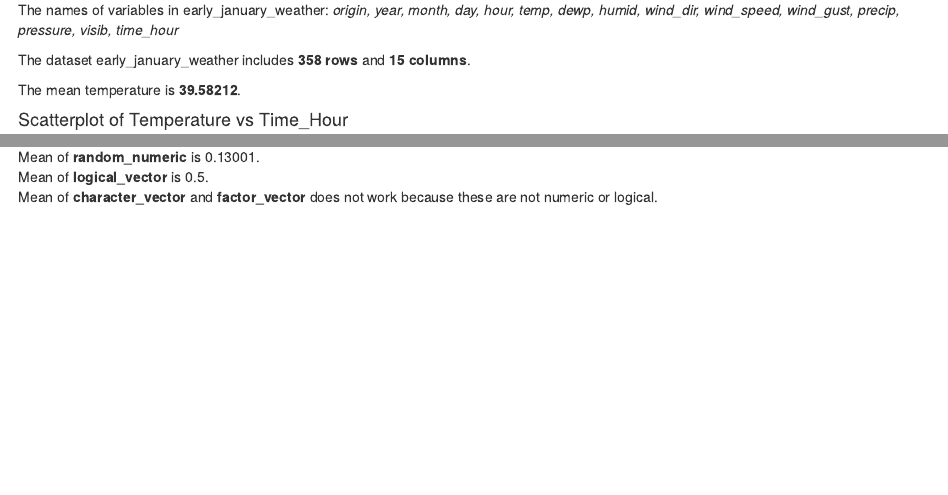
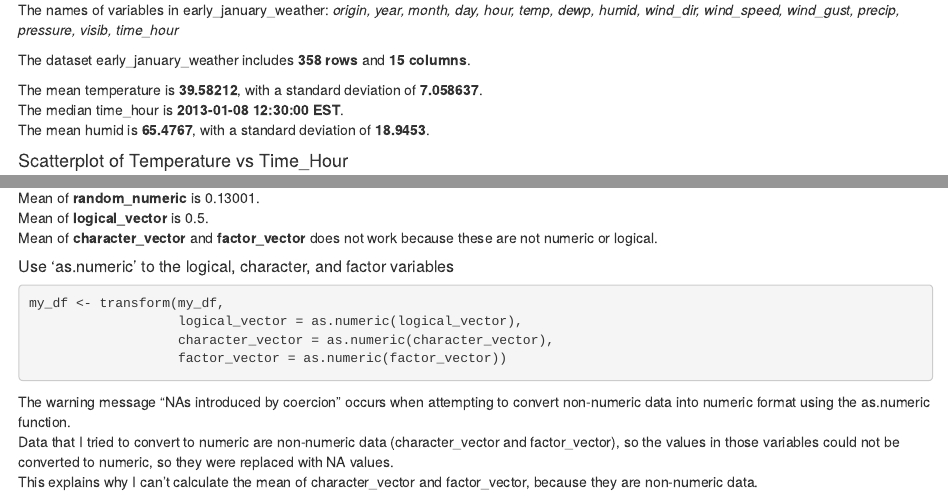
Before and after one commit to hyun7in/p8105_hw1_hj2660, an R Markdown document (p8105_hw1_hj2660.Rmd): the page in a window 1100 px wide, from 260 px down, and a second part further down, joined at a grey line. The pictures show the output file p8105_hw1_hj2660.html that the author committed with the source, opened offline.

Commit message:
problem 2

````diff
--- a/p8105_hw1_hj2660.Rmd
+++ b/p8105_hw1_hj2660.Rmd
@@ -40,17 +39,22 @@ The dataset early_january_weather includes **358 rows** and **15 columns**.
 
 ```{r, echo=FALSE}
 temp <- early_january_weather$temp
+time_hour <- early_january_weather$time_hour
+humid <- early_january_weather$humid
 ```
 
 
 ```{r, echo=FALSE, results='hide'}
 mean(temp)
+sd(temp)
+median(time_hour)
+mean(humid)
+sd(humid)
 ```
 
-The mean temperature is **39.58212**.
-```{r, echo=FALSE, results='hide'}
-sd(temp)
-```
+The mean temperature is **39.58212**, with a standard deviation of **7.058637**.<br>
+The median time_hour is **2013-01-08 12:30:00 EST**. <br>
+The mean humid is **65.4767**, with a standard deviation of **18.9453**. <br>
 
 #### Scatterplot of Temperature vs Time_Hour
 
@@ -83,3 +87,17 @@ mean(pull(select(my_df, factor_vector)))
 Mean of **random_numeric** is 0.13001. <br>
 Mean of **logical_vector** is 0.5. <br>
 Mean of **character_vector** and **factor_vector** does not work because these are not numeric or logical.
+
+##### Use 'as.numeric' to the logical, character, and factor variables
+
+
+```{r, warning=FALSE}
+my_df <- transform(my_df,
+                   logical_vector = as.numeric(logical_vector),
+                   character_vector = as.numeric(character_vector),
+                   factor_vector = as.numeric(factor_vector))
+```
+
+The warning message "NAs introduced by coercion" occurs when attempting to convert non-numeric data into numeric format using the as.numeric function. <br>
+Data that I tried to convert to numeric are non-numeric data (character_vector and factor_vector), so the values in those variables could not be converted to numeric, so they were replaced with NA values. <br>
+This explains why I can't calculate the mean of character_vector and factor_vector, because they are non-numeric data.
````
Also changed, not shown: p8105_hw1_hj2660.html, p8105_hw1_hj2660.Rmd (7 more changed lines).
